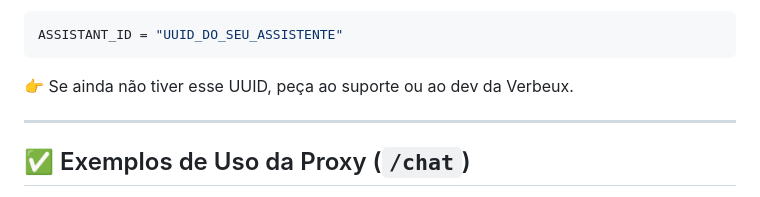
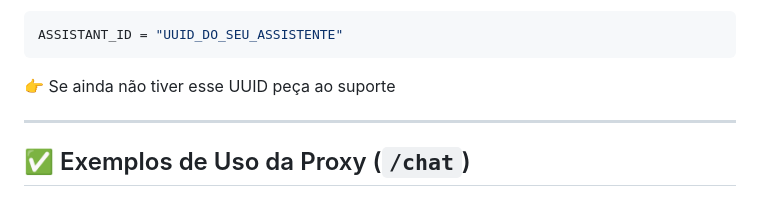
Before and after one commit to GabrielAlves7607/FeedAI---feedback-assistant, a Markdown page: README.md, the part around the change. Rendered like a GitHub page.

````diff
--- a/README.md
+++ b/README.md
@@ -95,7 +95,7 @@ API_KEY = "SUA_API_KEY_AQUI"
 ASSISTANT_ID = "UUID_DO_SEU_ASSISTENTE"
 ```
 
-👉 Se ainda não tiver esse UUID, peça ao suporte ou ao dev da Verbeux.
+👉 Se ainda não tiver esse UUID peça ao suporte
 
 ---
 
````
